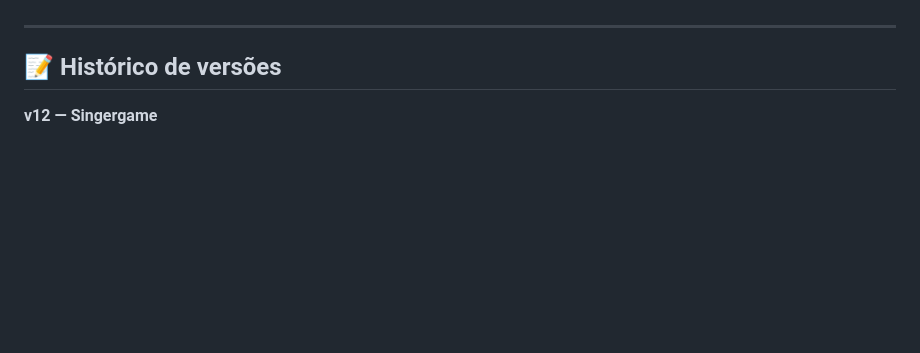
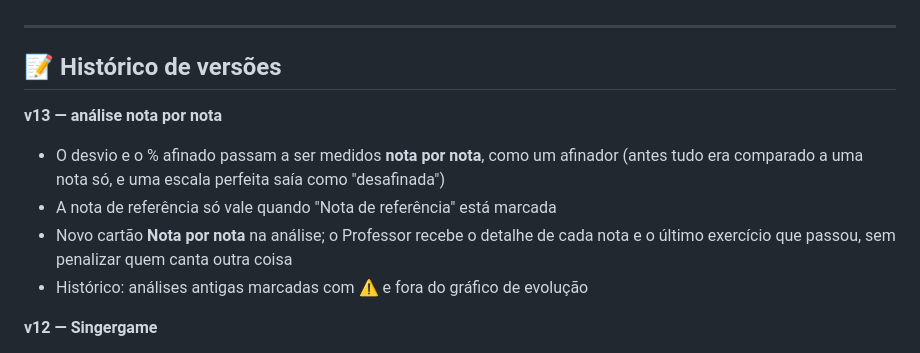
Before and after one commit to campregherpaulo92/orange-harmony, a Markdown page: README.md, the part around the change. Rendered like a GitHub page; blank space fills up the shorter version.

```diff
--- a/README.md
+++ b/README.md
@@ -182,6 +182,12 @@ orange-harmony/
 
 ## 📝 Histórico de versões
 
+**v13 — análise nota por nota**
+- O desvio e o % afinado passam a ser medidos **nota por nota**, como um afinador (antes tudo era comparado a uma nota só, e uma escala perfeita saía como "desafinada")
+- A nota de referência só vale quando "Nota de referência" está marcada
+- Novo cartão **Nota por nota** na análise; o Professor recebe o detalhe de cada nota e o último exercício que passou, sem penalizar quem canta outra coisa
+- Histórico: análises antigas marcadas com ⚠️ e fora do gráfico de evolução
+
 **v12 — Singergame**
 - Nova aba **Singergame**: jogo de afinação (túnel com anéis, modo Livre e modo Escala), com afinômetro em tempo real e tolerância em cents por dificuldade
 - Reaproveita a detecção de pitch do Afinador e o perfil vocal da Avaliação
```
